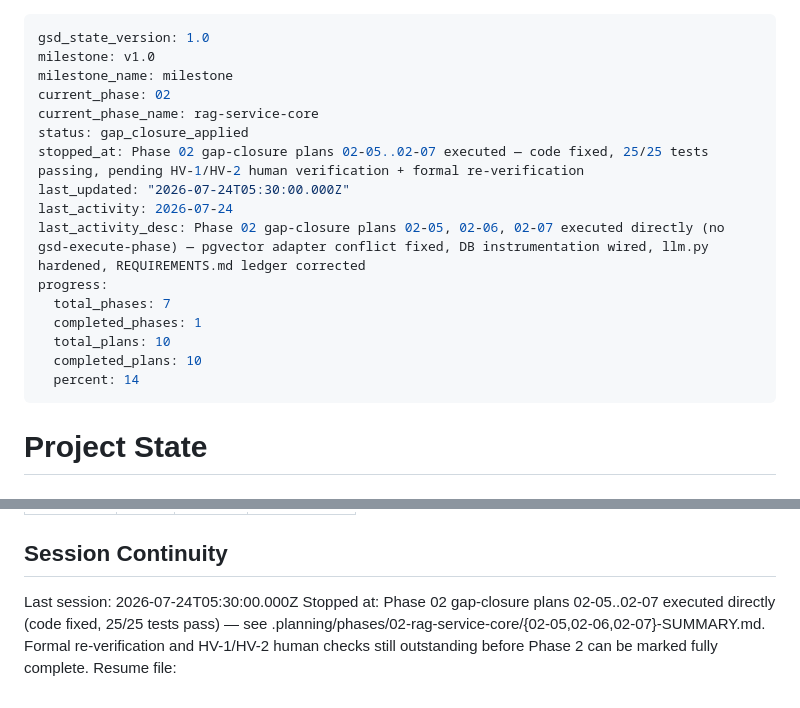
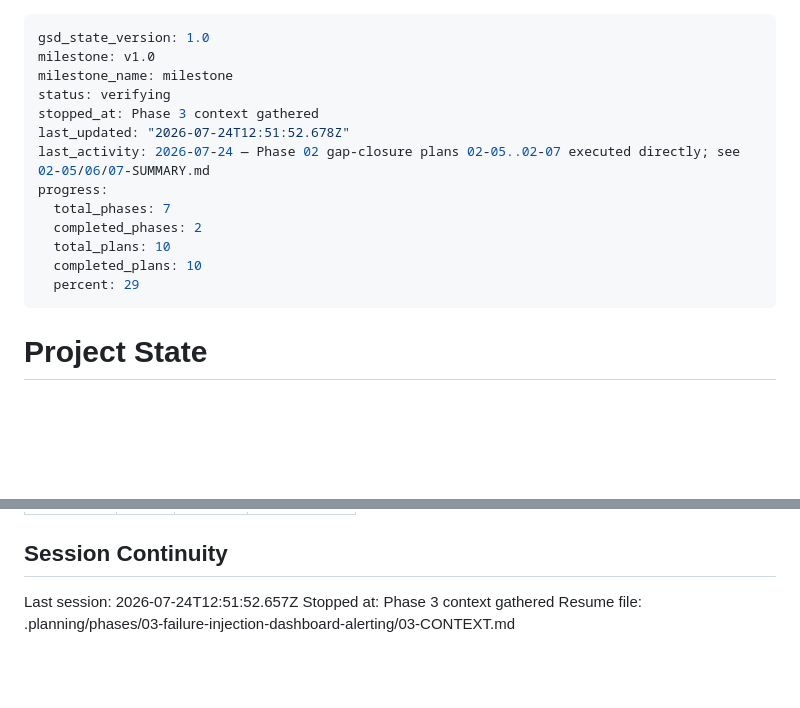
Before and after one commit to SujalXplores/Agent-K, a Markdown page: .planning/STATE.md, 2 parts joined by grey strips. Rendered like a GitHub page; blank space fills up the shorter version.

Commit message:
docs(state): record phase 3 context session

```diff
--- a/.planning/STATE.md
+++ b/.planning/STATE.md
@@ -2,19 +2,16 @@
 gsd_state_version: 1.0
 milestone: v1.0
 milestone_name: milestone
-current_phase: 02
-current_phase_name: rag-service-core
-status: gap_closure_applied
-stopped_at: Phase 02 gap-closure plans 02-05..02-07 executed — code fixed, 25/25 tests passing, pending HV-1/HV-2 human verification + formal re-verification
-last_updated: "2026-07-24T05:30:00.000Z"
-last_activity: 2026-07-24
-last_activity_desc: Phase 02 gap-closure plans 02-05, 02-06, 02-07 executed directly (no gsd-execute-phase) — pgvector adapter conflict fixed, DB instrumentation wired, llm.py hardened, REQUIREMENTS.md ledger corrected
+status: verifying
+stopped_at: Phase 3 context gathered
+last_updated: "2026-07-24T12:51:52.678Z"
+last_activity: 2026-07-24 — Phase 02 gap-closure plans 02-05..02-07 executed directly; see 02-05/06/07-SUMMARY.md
 progress:
   total_phases: 7
-  completed_phases: 1
+  completed_phases: 2
   total_plans: 10
   completed_plans: 10
-  percent: 14
+  percent: 29
 ---
 
 # Project State
@@ -112,6 +109,7 @@ Items acknowledged and carried forward from previous milestone close:
 
 ## Session Continuity
 
-Last session: 2026-07-24T05:30:00.000Z
-Stopped at: Phase 02 gap-closure plans 02-05..02-07 executed directly (code fixed, 25/25 tests pass) — see .planning/phases/02-rag-service-core/{02-05,02-06,02-07}-SUMMARY.md. Formal re-verification and HV-1/HV-2 human checks still outstanding before Phase 2 can be marked fully complete.
+Last session: 2026-07-24T12:51:52.657Z
+Stopped at: Phase 3 context gathered
 Resume file:
+.planning/phases/03-failure-injection-dashboard-alerting/03-CONTEXT.md
```
